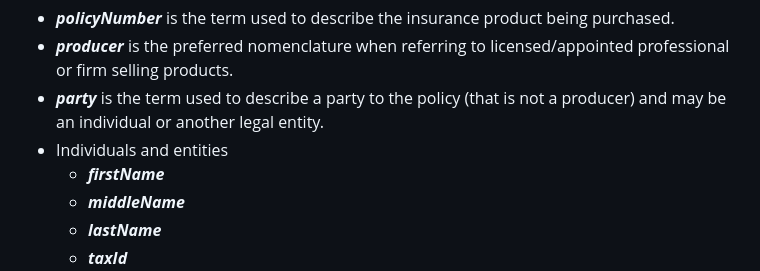
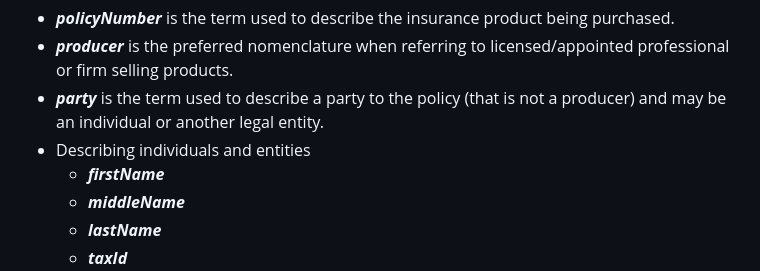
Before and after one commit to Insured-Retirement-Institute/Style-Guide, a Markdown page: README.md, the part around the change. Rendered like a GitHub page.

```diff
--- a/README.md
+++ b/README.md
@@ -20,7 +20,7 @@ Data definitions
 - **_policyNumber_** is the term used to describe the insurance product being purchased.
 - **_producer_** is the preferred nomenclature when referring to licensed/appointed professional or firm selling products.
 - **_party_** is the term used to describe a party to the policy (that is not a producer) and may be an individual or another legal entity.
-- Individuals and entities
+- Describing individuals and entities
   - **_firstName_**
   - **_middleName_**
   - **_lastName_**
```
